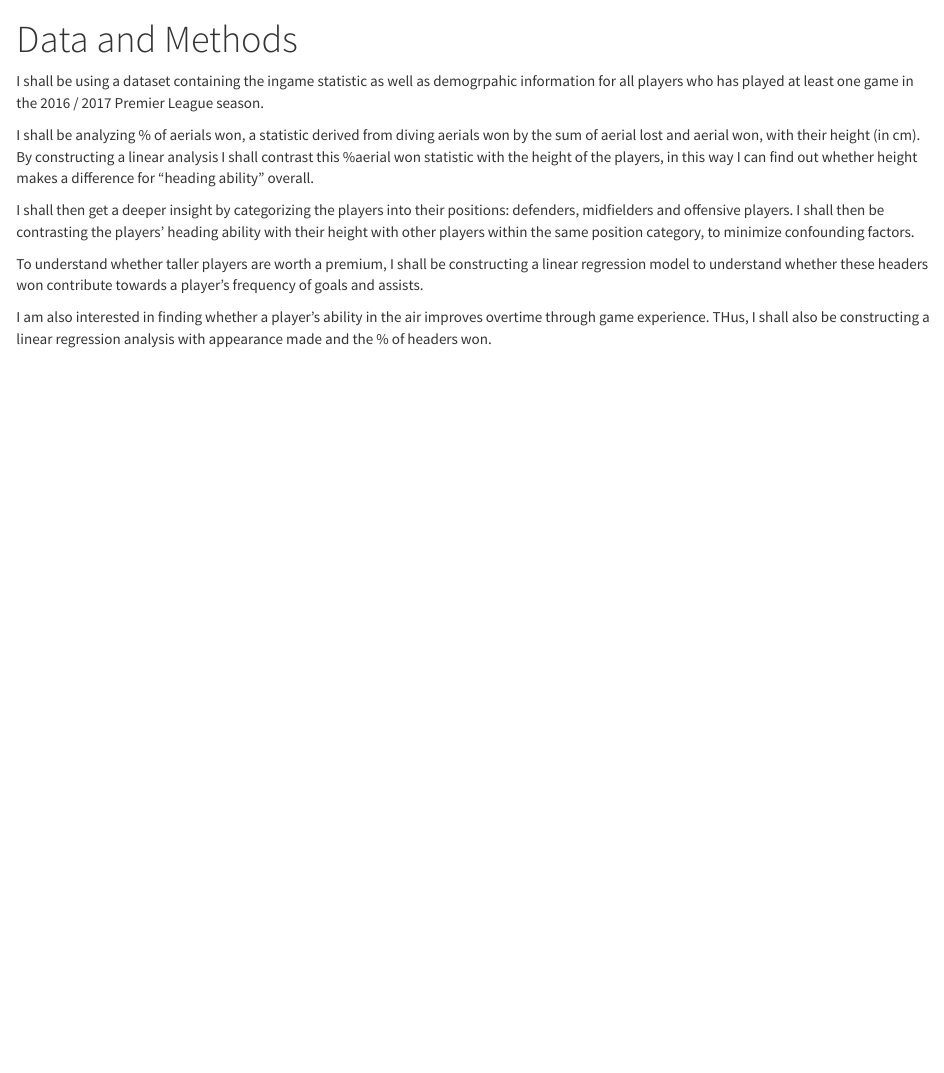
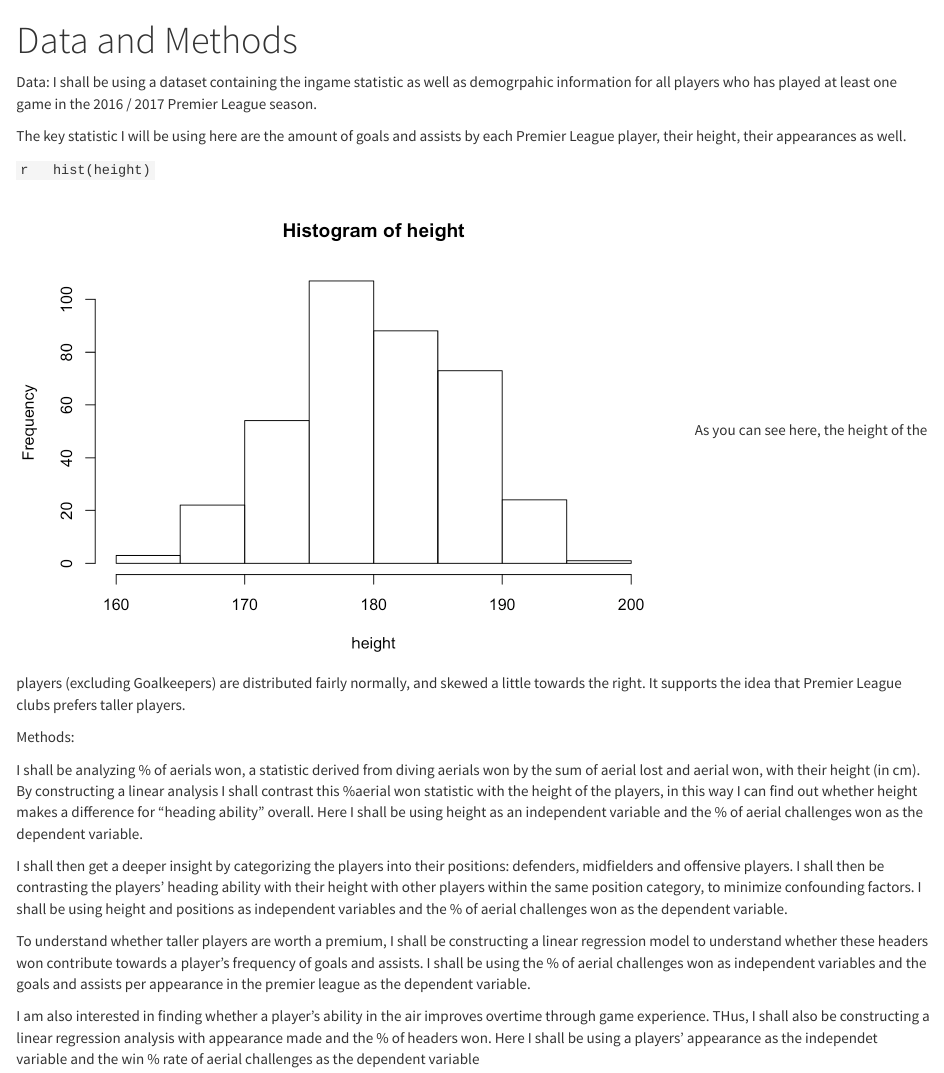
Before and after one commit to boscoleong1/Premier-League-Heading, an R Markdown document (Data_and_Methods.Rmd): the page in a window 1100 px wide, from its top. The pictures show the output file Data_and_Methods.html that the author committed with the source, opened offline; library style sheets and scripts come from the installed R packages.

Commit message:
Final Draft?

````diff
--- a/Data_and_Methods.Rmd
+++ b/Data_and_Methods.Rmd
@@ -2,13 +2,23 @@
 title: "Data and Methods"
 ---
 
-
+Data:
   I shall be using a dataset containing the ingame statistic as well as demogrpahic information for all players who has played at least one game in the 2016 / 2017 Premier League season.
 
-  I shall be analyzing % of aerials won, a statistic derived from diving aerials won by the sum of aerial lost and aerial won, with their height (in cm). By constructing a linear analysis I shall contrast this %aerial won statistic with the height of the players, in this way I can find out whether height makes a difference for "heading ability" overall.
+  The key statistic I will be using here are the amount of goals and assists by each Premier League player, their height, their appearances as well.
 
-  I shall then get a deeper insight by categorizing the players into their positions: defenders, midfielders and offensive players. I shall then be contrasting the players' heading ability with their height with other players within the same position category, to minimize confounding factors.
+  ```{r}
+hist(height)
+```
+ As you can see here, the height of the players (excluding Goalkeepers) are distributed fairly normally, and skewed a little towards the right. It supports the idea that Premier League clubs prefers taller players.
 
-  To understand whether taller players are worth a premium, I shall be constructing a linear regression model to understand whether these headers won contribute towards a player's frequency of goals and assists.
 
-  I am also interested in finding whether a player's ability in the air improves overtime through game experience. THus, I shall also be constructing a linear regression analysis with appearance made and the % of headers won.
+Methods:
+
+  I shall be analyzing % of aerials won, a statistic derived from diving aerials won by the sum of aerial lost and aerial won, with their height (in cm). By constructing a linear analysis I shall contrast this %aerial won statistic with the height of the players, in this way I can find out whether height makes a difference for "heading ability" overall. Here I shall be using height as an independent variable and the % of aerial challenges won as the dependent variable.
+
+  I shall then get a deeper insight by categorizing the players into their positions: defenders, midfielders and offensive players. I shall then be contrasting the players' heading ability with their height with other players within the same position category, to minimize confounding factors. I shall be using height and positions as  independent variables and the % of aerial challenges won as the dependent variable.
+
+  To understand whether taller players are worth a premium, I shall be constructing a linear regression model to understand whether these headers won contribute towards a player's frequency of goals and assists. I shall be using the % of aerial challenges won as  independent variables and the goals and assists per appearance in the premier league as the dependent variable.
+
+  I am also interested in finding whether a player's ability in the air improves overtime through game experience. THus, I shall also be constructing a linear regression analysis with appearance made and the % of headers won. Here I shall be using a players' appearance as the independet variable and the win % rate of aerial challenges as the dependent variable
````
Also changed, not shown: Discussion_and_Conclusion.Rmd (+12 -1 lines), Index.Rmd (+7 -2 lines), Data_and_Methods.html, Data_and_Methods_files/figure-html/unnamed-chunk-1-1.png (added), Discussion_and_Conclusion.html, Index.html.
